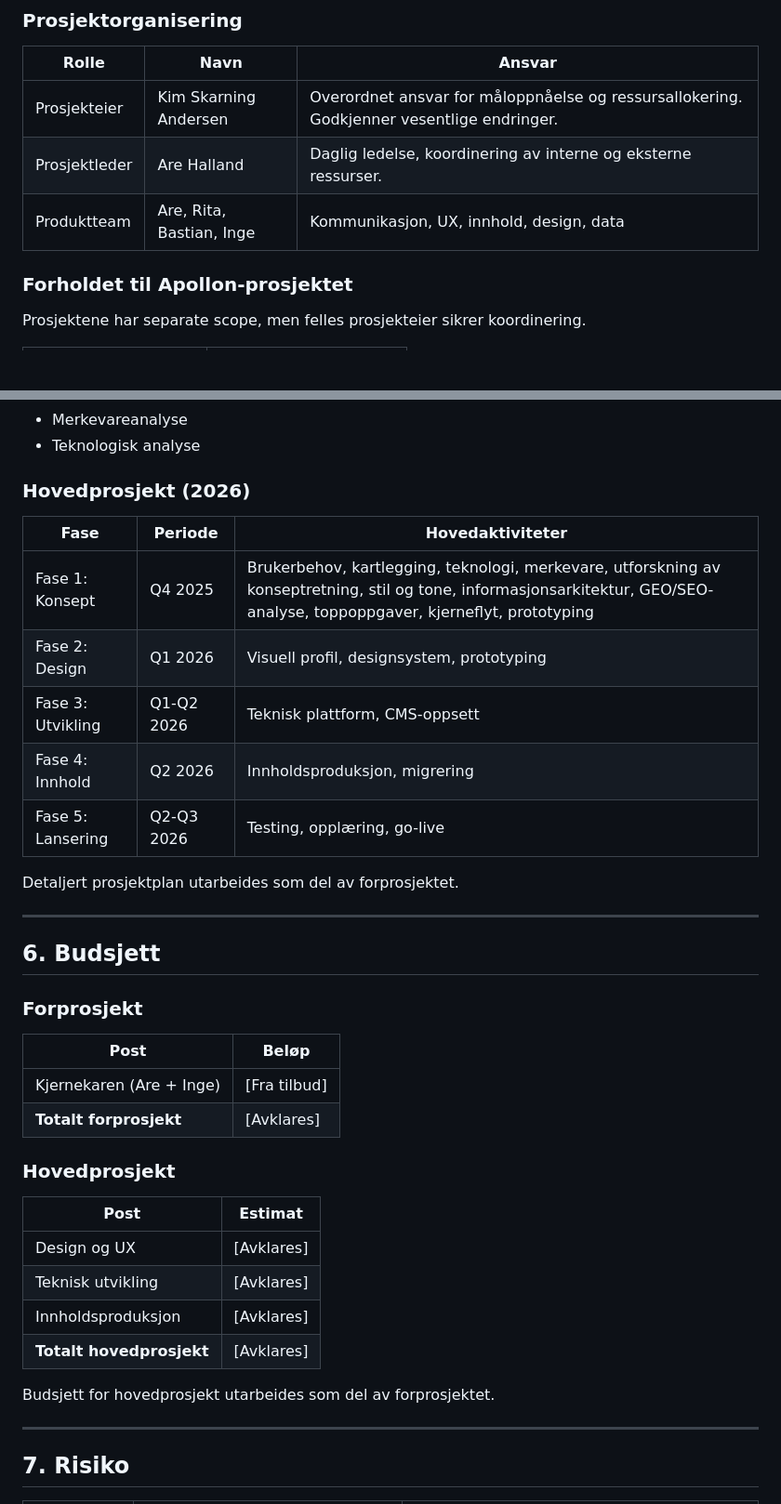
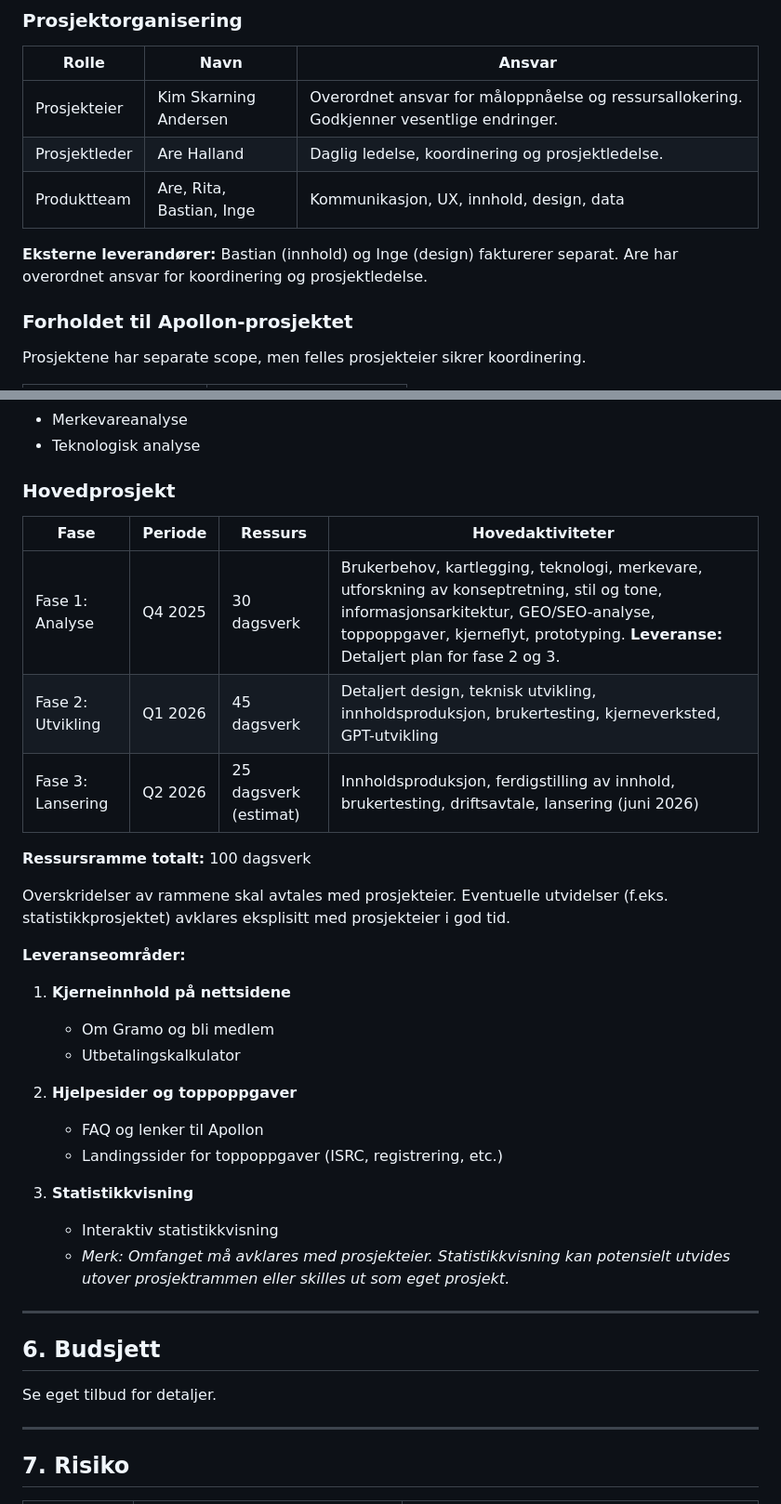
Before and after one commit to aregh/gramo-redesign-ny, a Markdown page: Dokumenter/Prosjektmandat_utkast.md, 2 parts joined by grey strips. Shown at 93% size. GitHub-like rendering; blank space fills up the shorter version.

Commit message:
Oppdater prosjektmandat med faser, ressursrammer og leveranseområder
- Fase 1: Analyse (Q4 2025) - 30 dagsverk
- Fase 2: Utvikling (Q1 2026) - 45 dagsverk
- Fase 3: Lansering (Q2 2026) - 25 dagsverk (estimat)
- Totalt: 100 dagsverk
- Tre leveranseområder: Kjerneinnhold, Hjelpesider/toppoppgaver, Statistikkvisning
- Eksterne leverandører fakturerer separat
- Budsjett flyttes til eget tilbud

🤖 Generated with [Claude Code](https://claude.com/claude-code)

Co-Authored-By: Claude <noreply@anthropic.com>

```diff
--- a/Dokumenter/Prosjektmandat_utkast.md
+++ b/Dokumenter/Prosjektmandat_utkast.md
@@ -93,8 +93,10 @@ Den nye nettsiden skal være en moderne, brukervennlig og profesjonell plattform
 | Rolle | Navn | Ansvar |
 |-------|------|--------|
 | Prosjekteier | Kim Skarning Andersen | Overordnet ansvar for måloppnåelse og ressursallokering. Godkjenner vesentlige endringer. |
-| Prosjektleder | Are Halland | Daglig ledelse, koordinering av interne og eksterne ressurser. |
+| Prosjektleder | Are Halland | Daglig ledelse, koordinering og prosjektledelse. |
 | Produktteam | Are, Rita, Bastian, Inge | Kommunikasjon, UX, innhold, design, data |
+
+**Eksterne leverandører:** Bastian (innhold) og Inge (design) fakturerer separat. Are har overordnet ansvar for koordinering og prosjektledelse.
 
 ### Forholdet til Apollon-prosjektet
 
@@ -129,37 +131,37 @@ Prosjektene har separate scope, men felles prosjekteier sikrer koordinering.
 - Merkevareanalyse
 - Teknologisk analyse
 
-### Hovedprosjekt (2026)
+### Hovedprosjekt
 
-| Fase | Periode | Hovedaktiviteter |
-|------|---------|------------------|
-| Fase 1: Konsept | Q4 2025 | Brukerbehov, kartlegging, teknologi, merkevare, utforskning av konseptretning, stil og tone, informasjonsarkitektur, GEO/SEO-analyse, toppoppgaver, kjerneflyt, prototyping |
-| Fase 2: Design | Q1 2026 | Visuell profil, designsystem, prototyping |
-| Fase 3: Utvikling | Q1-Q2 2026 | Teknisk plattform, CMS-oppsett |
-| Fase 4: Innhold | Q2 2026 | Innholdsproduksjon, migrering |
-| Fase 5: Lansering | Q2-Q3 2026 | Testing, opplæring, go-live |
+| Fase | Periode | Ressurs | Hovedaktiviteter |
+|------|---------|---------|------------------|
+| Fase 1: Analyse | Q4 2025 | 30 dagsverk | Brukerbehov, kartlegging, teknologi, merkevare, utforskning av konseptretning, stil og tone, informasjonsarkitektur, GEO/SEO-analyse, toppoppgaver, kjerneflyt, prototyping. **Leveranse:** Detaljert plan for fase 2 og 3. |
+| Fase 2: Utvikling | Q1 2026 | 45 dagsverk | Detaljert design, teknisk utvikling, innholdsproduksjon, brukertesting, kjerneverksted, GPT-utvikling |
+| Fase 3: Lansering | Q2 2026 | 25 dagsverk (estimat) | Innholdsproduksjon, ferdigstilling av innhold, brukertesting, driftsavtale, lansering (juni 2026) |
 
-Detaljert prosjektplan utarbeides som del av forprosjektet.
+**Ressursramme totalt:** 100 dagsverk
+
+Overskridelser av rammene skal avtales med prosjekteier. Eventuelle utvidelser (f.eks. statistikkprosjektet) avklares eksplisitt med prosjekteier i god tid.
+
+**Leveranseområder:**
+
+1. **Kjerneinnhold på nettsidene**
+   - Om Gramo og bli medlem
+   - Utbetalingskalkulator
+
+2. **Hjelpesider og toppoppgaver**
+   - FAQ og lenker til Apollon
+   - Landingssider for toppoppgaver (ISRC, registrering, etc.)
+
+3. **Statistikkvisning**
+   - Interaktiv statistikkvisning
+   - *Merk: Omfanget må avklares med prosjekteier. Statistikkvisning kan potensielt utvides utover prosjektrammen eller skilles ut som eget prosjekt.*
 
 ---
 
 ## 6. Budsjett
 
-### Forprosjekt
-| Post | Beløp |
-|------|-------|
-| Kjernekaren (Are + Inge) | [Fra tilbud] |
-| **Totalt forprosjekt** | [Avklares] |
-
-### Hovedprosjekt
-| Post | Estimat |
-|------|---------|
-| Design og UX | [Avklares] |
-| Teknisk utvikling | [Avklares] |
-| Innholdsproduksjon | [Avklares] |
-| **Totalt hovedprosjekt** | [Avklares] |
-
-Budsjett for hovedprosjekt utarbeides som del av forprosjektet.
+Se eget tilbud for detaljer.
 
 ---
 
```
